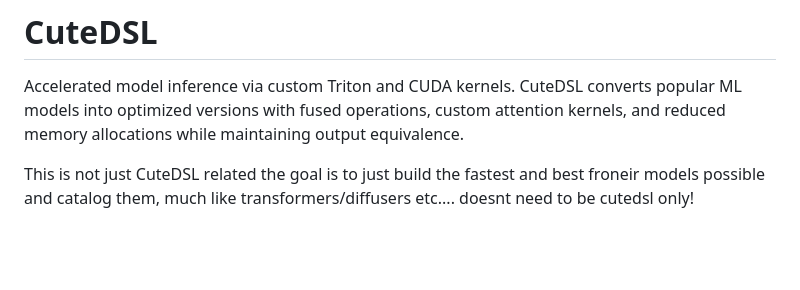
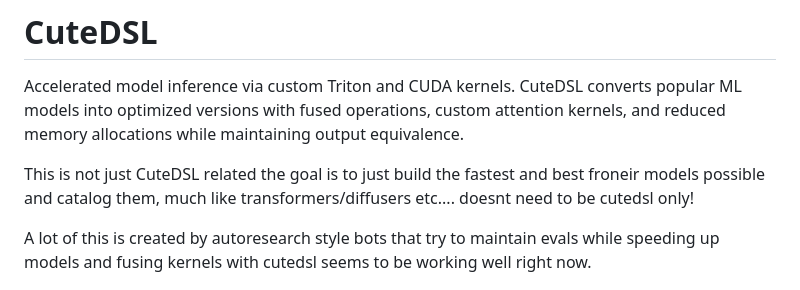
Before and after one commit to lee101/cutedsl, a Markdown page: README.md, the part around the change. Rendered like a GitHub page; blank space fills up the shorter version.

Commit message:
Update README with autoresearch bot details
Added information about autoresearch bots and their impact on model optimization.

```diff
--- a/README.md
+++ b/README.md
@@ -3,6 +3,8 @@
 Accelerated model inference via custom Triton and CUDA kernels. CuteDSL converts popular ML models into optimized versions with fused operations, custom attention kernels, and reduced memory allocations while maintaining output equivalence.
 
 This is not just CuteDSL related the goal is to just build the fastest and best froneir models possible and catalog them, much like transformers/diffusers etc.... doesnt need to be cutedsl only!
+
+A lot of this is created by autoresearch style bots that try to maintain evals while speeding up models and fusing kernels with cutedsl seems to be working well right now.
 
 ![cutedsl.png](./cutedsl.png)
 
```
